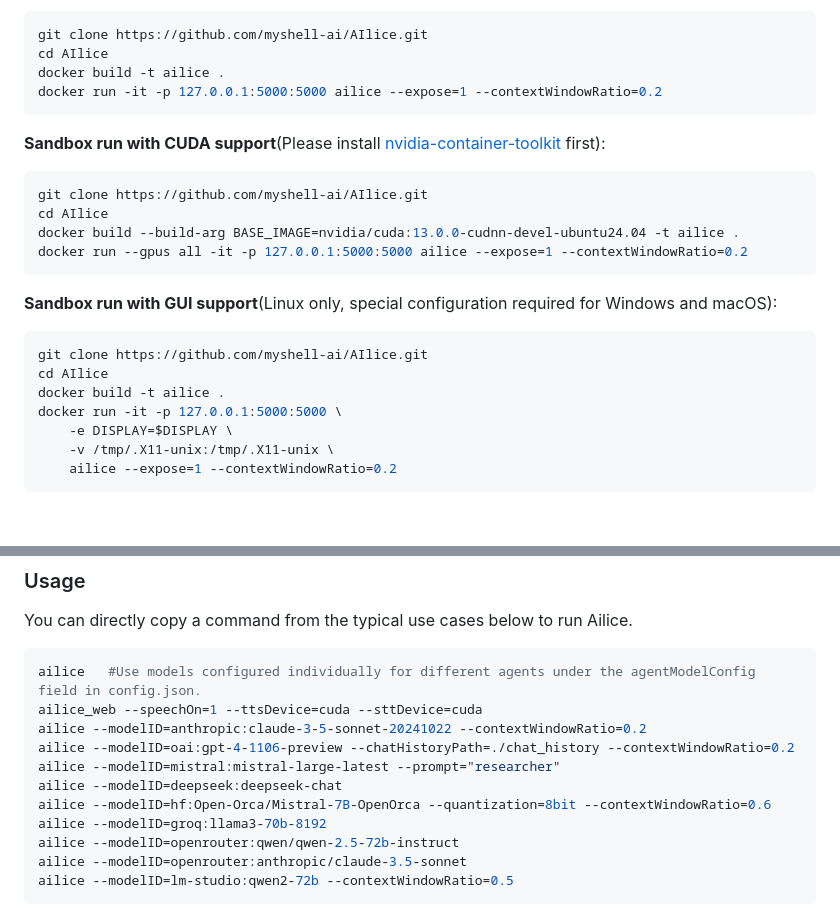
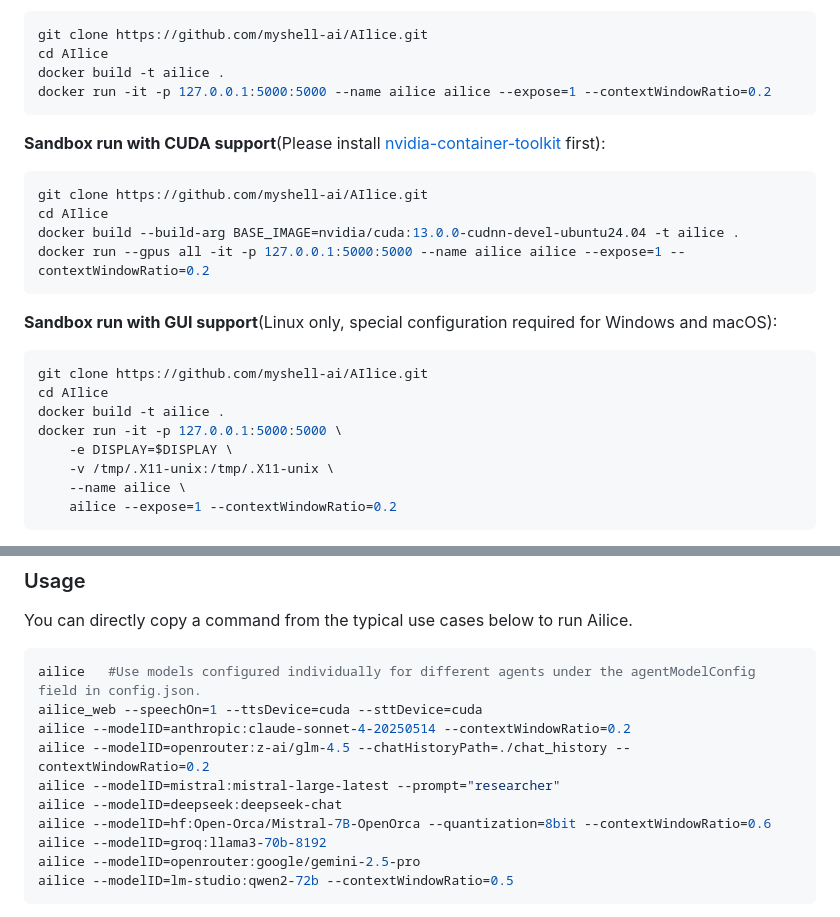
Before and after one commit to myshell-ai/AIlice, a Markdown page: README.md, 2 parts joined by grey strips. Drawn GitHub-style; blank space fills up the shorter version.

Commit message:
1. README.md updated.

````diff
--- a/README.md
+++ b/README.md
@@ -117,7 +117,7 @@ ailice --contextWindowRatio=0.2
 git clone https://github.com/myshell-ai/AIlice.git
 cd AIlice
 docker build -t ailice .
-docker run -it -p 127.0.0.1:5000:5000 ailice --expose=1 --contextWindowRatio=0.2
+docker run -it -p 127.0.0.1:5000:5000 --name ailice ailice --expose=1 --contextWindowRatio=0.2
 ```
 
 **Sandbox run with CUDA support**(Please install [nvidia-container-toolkit](https://docs.nvidia.com/datacenter/cloud-native/container-toolkit/latest/install-guide.html) first):
@@ -126,7 +126,7 @@ docker run -it -p 127.0.0.1:5000:5000 ailice --expose=1 --contextWindowRatio=0.2
 git clone https://github.com/myshell-ai/AIlice.git
 cd AIlice
 docker build --build-arg BASE_IMAGE=nvidia/cuda:13.0.0-cudnn-devel-ubuntu24.04 -t ailice .
-docker run --gpus all -it -p 127.0.0.1:5000:5000 ailice --expose=1 --contextWindowRatio=0.2
+docker run --gpus all -it -p 127.0.0.1:5000:5000 --name ailice ailice --expose=1 --contextWindowRatio=0.2
 ```
 
 **Sandbox run with GUI support**(Linux only, special configuration required for Windows and macOS):
@@ -138,6 +138,7 @@ docker build -t ailice .
 docker run -it -p 127.0.0.1:5000:5000 \
     -e DISPLAY=$DISPLAY \
     -v /tmp/.X11-unix:/tmp/.X11-unix \
+    --name ailice \
     ailice --expose=1 --contextWindowRatio=0.2
 ```
 
@@ -295,14 +296,13 @@ You can directly copy a command from the typical use cases below to run Ailice.
 ```bash
 ailice   #Use models configured individually for different agents under the agentModelConfig field in config.json.
 ailice_web --speechOn=1 --ttsDevice=cuda --sttDevice=cuda
-ailice --modelID=anthropic:claude-3-5-sonnet-20241022 --contextWindowRatio=0.2
-ailice --modelID=oai:gpt-4-1106-preview --chatHistoryPath=./chat_history --contextWindowRatio=0.2
+ailice --modelID=anthropic:claude-sonnet-4-20250514 --contextWindowRatio=0.2
+ailice --modelID=openrouter:z-ai/glm-4.5 --chatHistoryPath=./chat_history --contextWindowRatio=0.2
 ailice --modelID=mistral:mistral-large-latest --prompt="researcher"
 ailice --modelID=deepseek:deepseek-chat
 ailice --modelID=hf:Open-Orca/Mistral-7B-OpenOrca --quantization=8bit --contextWindowRatio=0.6
 ailice --modelID=groq:llama3-70b-8192
-ailice --modelID=openrouter:qwen/qwen-2.5-72b-instruct
-ailice --modelID=openrouter:anthropic/claude-3.5-sonnet
+ailice --modelID=openrouter:google/gemini-2.5-pro
 ailice --modelID=lm-studio:qwen2-72b --contextWindowRatio=0.5
 ```
 
````
